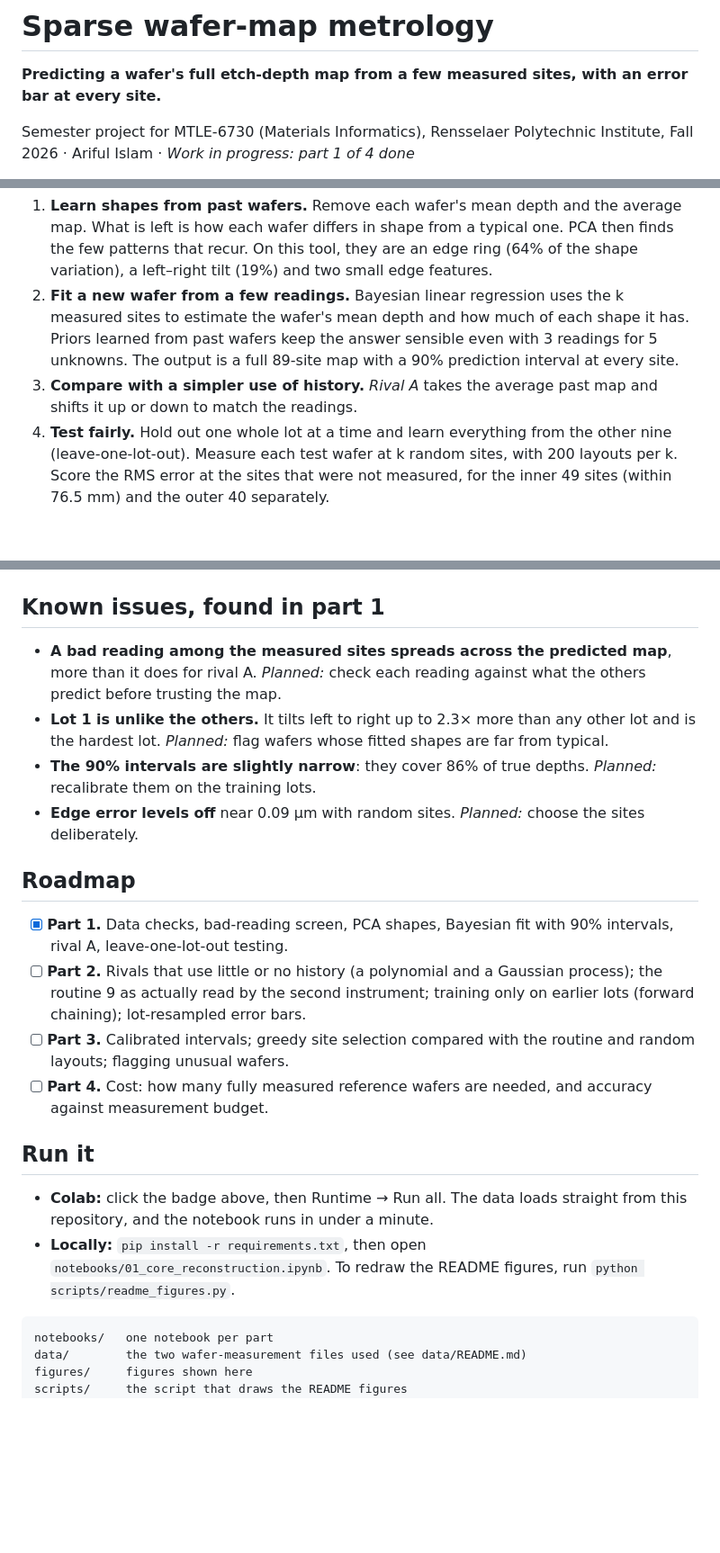
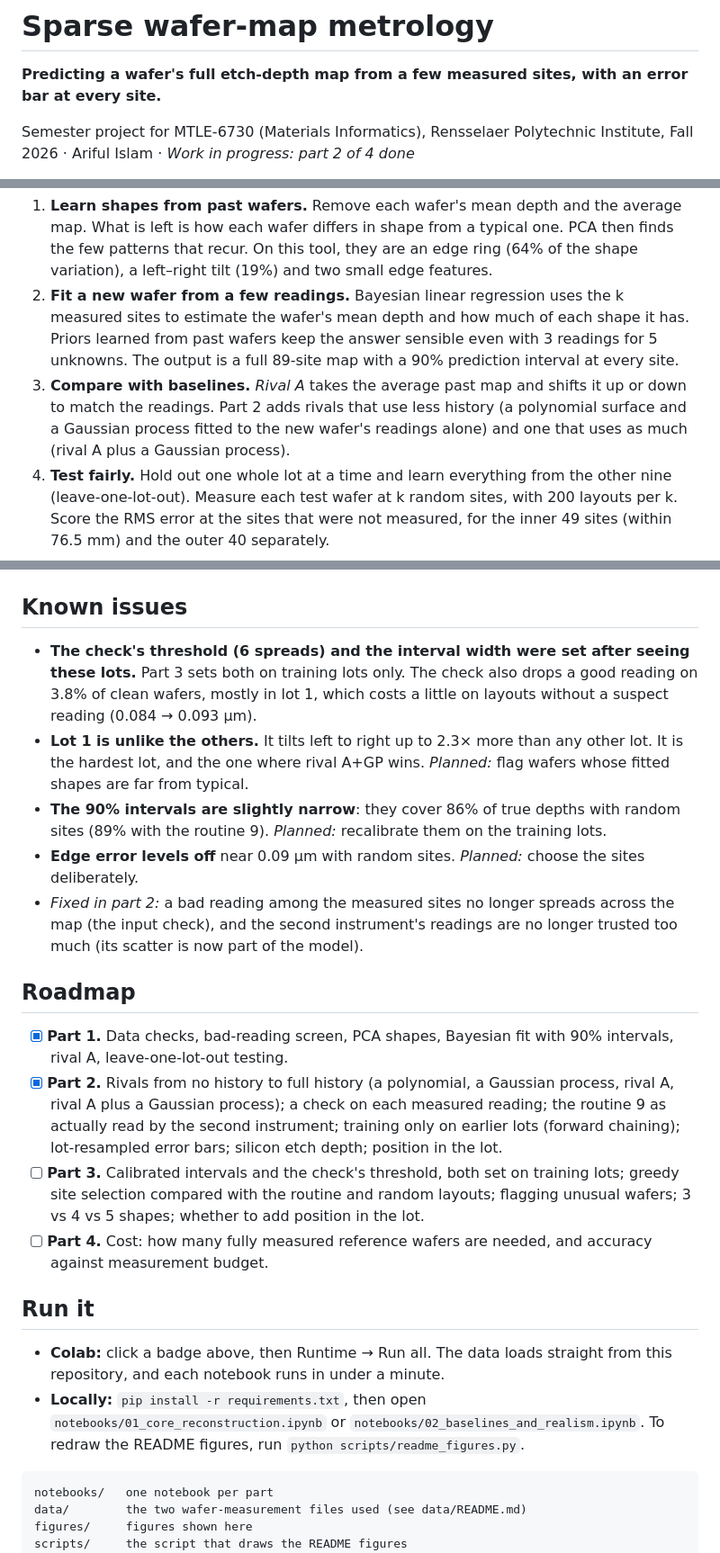
Before and after one commit to arifulRPI/sparse-wafer-metrology, a Markdown page: README.md, 3 parts joined by grey strips. Shown at 90% size. GitHub-like rendering; blank space fills up the shorter version.

````diff
--- a/README.md
+++ b/README.md
@@ -2,5 +2,5 @@
 
 **Predicting a wafer's full etch-depth map from a few measured sites, with an error bar at every site.**
 
-Semester project for MTLE-6730 (Materials Informatics), Rensselaer Polytechnic Institute, Fall 2026 · Ariful Islam · *Work in progress: part 1 of 4 done*
+Semester project for MTLE-6730 (Materials Informatics), Rensselaer Polytechnic Institute, Fall 2026 · Ariful Islam · *Work in progress: part 2 of 4 done*
 
@@ -18,7 +18,7 @@ After a deep-silicon etch, a fab checks the etch depth at a few sites on each wa
 
 1. **Learn shapes from past wafers.** Remove each wafer's mean depth and the average map. What is left is how each wafer differs in shape from a typical one. PCA then finds the few patterns that recur. On this tool, they are an edge ring (64% of the shape variation), a left–right tilt (19%) and two small edge features.
 2. **Fit a new wafer from a few readings.** Bayesian linear regression uses the k measured sites to estimate the wafer's mean depth and how much of each shape it has. Priors learned from past wafers keep the answer sensible even with 3 readings for 5 unknowns. The output is a full 89-site map with a 90% prediction interval at every site.
-3. **Compare with a simpler use of history.** *Rival A* takes the average past map and shifts it up or down to match the readings.
+3. **Compare with baselines.** *Rival A* takes the average past map and shifts it up or down to match the readings. Part 2 adds rivals that use less history (a polynomial surface and a Gaussian process fitted to the new wafer's readings alone) and one that uses as much (rival A plus a Gaussian process).
 4. **Test fairly.** Hold out one whole lot at a time and learn everything from the other nine (leave-one-lot-out). Measure each test wafer at k random sites, with 200 layouts per k. Score the RMS error at the sites that were not measured, for the inner 49 sites (within 76.5 mm) and the outer 40 separately.
 
 ![PCA shapes](figures/pca_shapes.png)
@@ -50,24 +73,25 @@ After a deep-silicon etch, a fab checks the etch depth at a few sites on each wa
 
 ![The bad-reading screen](figures/bad_reading_screen.png)
 
-## Known issues, found in part 1
+## Known issues
 
-- **A bad reading among the measured sites spreads across the predicted map**, more than it does for rival A. *Planned:* check each reading against what the others predict before trusting the map.
-- **Lot 1 is unlike the others.** It tilts left to right up to 2.3× more than any other lot and is the hardest lot. *Planned:* flag wafers whose fitted shapes are far from typical.
-- **The 90% intervals are slightly narrow**: they cover 86% of true depths. *Planned:* recalibrate them on the training lots.
+- **The check's threshold (6 spreads) and the interval width were set after seeing these lots.** Part 3 sets both on training lots only. The check also drops a good reading on 3.8% of clean wafers, mostly in lot 1, which costs a little on layouts without a suspect reading (0.084 → 0.093 µm).
+- **Lot 1 is unlike the others.** It tilts left to right up to 2.3× more than any other lot. It is the hardest lot, and the one where rival A+GP wins. *Planned:* flag wafers whose fitted shapes are far from typical.
+- **The 90% intervals are slightly narrow**: they cover 86% of true depths with random sites (89% with the routine 9). *Planned:* recalibrate them on the training lots.
 - **Edge error levels off** near 0.09 µm with random sites. *Planned:* choose the sites deliberately.
+- *Fixed in part 2:* a bad reading among the measured sites no longer spreads across the map (the input check), and the second instrument's readings are no longer trusted too much (its scatter is now part of the model).
 
 ## Roadmap
 
 - [x] **Part 1.** Data checks, bad-reading screen, PCA shapes, Bayesian fit with 90% intervals, rival A, leave-one-lot-out testing.
-- [ ] **Part 2.** Rivals that use little or no history (a polynomial and a Gaussian process); the routine 9 as actually read by the second instrument; training only on earlier lots (forward chaining); lot-resampled error bars.
-- [ ] **Part 3.** Calibrated intervals; greedy site selection compared with the routine and random layouts; flagging unusual wafers.
+- [x] **Part 2.** Rivals from no history to full history (a polynomial, a Gaussian process, rival A, rival A plus a Gaussian process); a check on each measured reading; the routine 9 as actually read by the second instrument; training only on earlier lots (forward chaining); lot-resampled error bars; silicon etch depth; position in the lot.
+- [ ] **Part 3.** Calibrated intervals and the check's threshold, both set on training lots; greedy site selection compared with the routine and random layouts; flagging unusual wafers; 3 vs 4 vs 5 shapes; whether to add position in the lot.
 - [ ] **Part 4.** Cost: how many fully measured reference wafers are needed, and accuracy against measurement budget.
 
 ## Run it
 
-- **Colab:** click the badge above, then Runtime → Run all. The data loads straight from this repository, and the notebook runs in under a minute.
-- **Locally:** `pip install -r requirements.txt`, then open `notebooks/01_core_reconstruction.ipynb`. To redraw the README figures, run `python scripts/readme_figures.py`.
+- **Colab:** click a badge above, then Runtime → Run all. The data loads straight from this repository, and each notebook runs in under a minute.
+- **Locally:** `pip install -r requirements.txt`, then open `notebooks/01_core_reconstruction.ipynb` or `notebooks/02_baselines_and_realism.ipynb`. To redraw the README figures, run `python scripts/readme_figures.py`.
 
 ```
 notebooks/   one notebook per part
````
Also changed, not shown: other parts of README.md (+26 -3 lines), figures/eda_pairgrid.png, figures/part2_baselines.png (added), figures/part2_per_lot.png (added), 2 other files.
